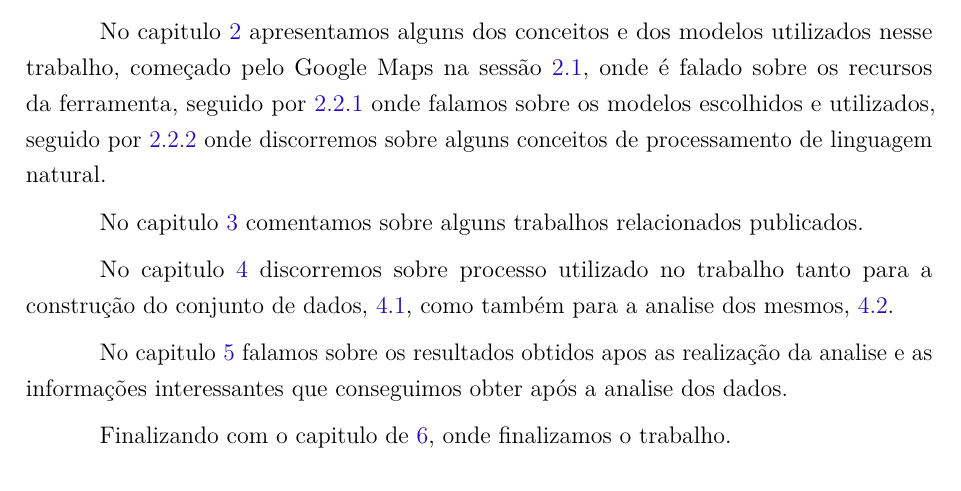
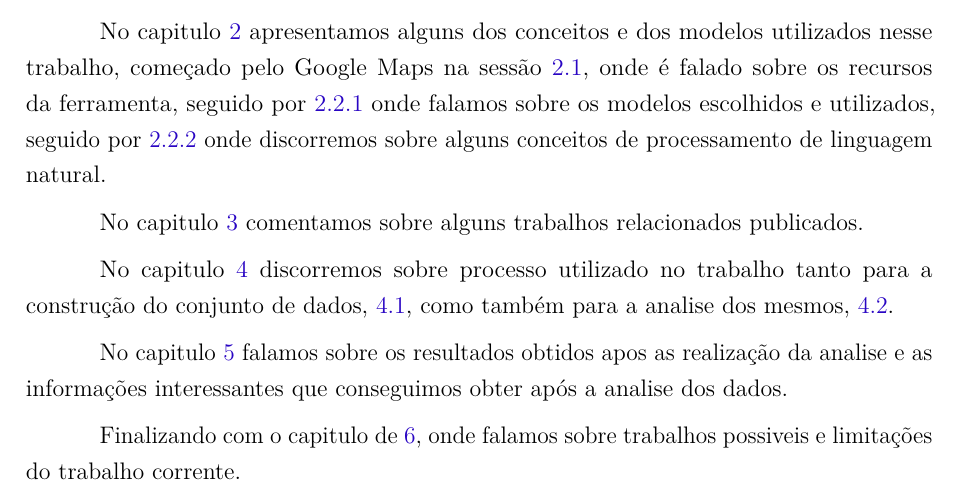
Before and after one commit to emerson-matos/tcc-latex, a LaTeX thesis (dissertacao.tex, which reads capitulos/introducao.tex): part of page 7 of 40, cut so that both start at the same text. Compiled offline with pdfLaTeX.

Commit message:
corrigindo introdução

```diff
--- a/capitulos/introducao.tex
+++ b/capitulos/introducao.tex
@@ -61,4 +61,4 @@ No capitulo \ref{cap:metodologia} discorremos sobre processo utilizado no trabal
 
 No capitulo \ref{cap:resultados} falamos sobre os resultados obtidos apos as realização da analise e as informações interessantes que conseguimos obter após a analise dos dados.
 
-Finalizando com o capitulo de \ref{cap:conclusao}, onde finalizamos o trabalho.
+Finalizando com o capitulo de \ref{cap:conclusao}, onde falamos sobre trabalhos possiveis e limitações do trabalho corrente.
```
